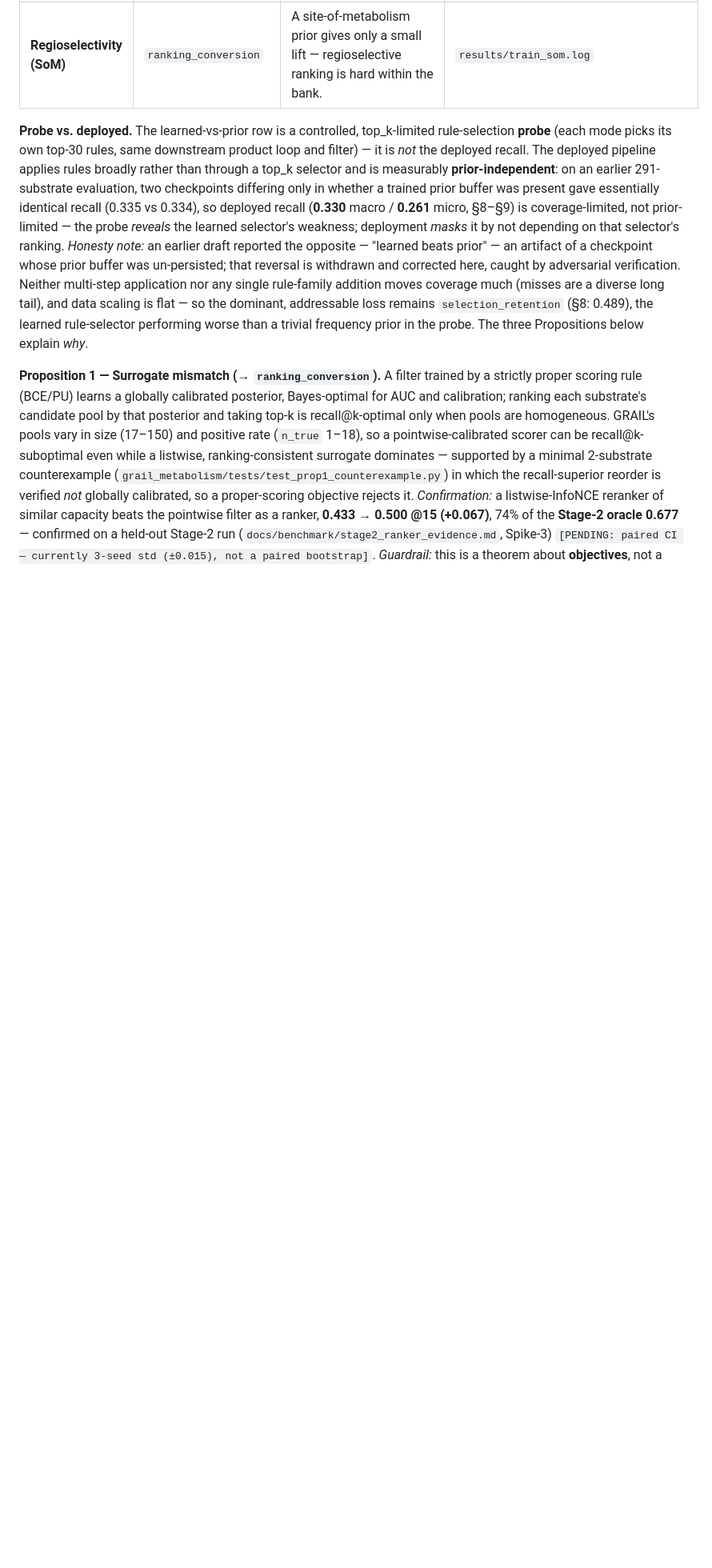
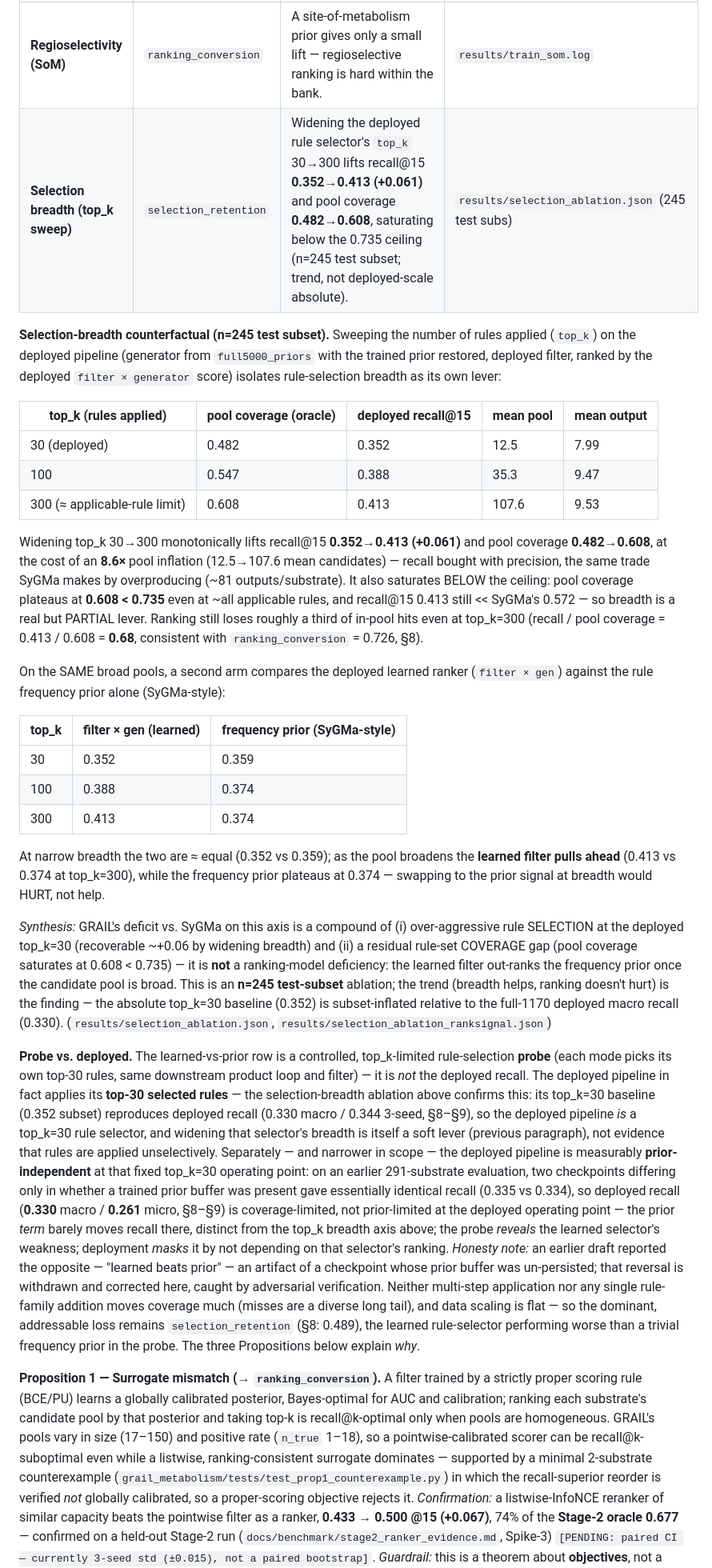
Before and after one commit to doctawho42/GRAIL, a Markdown page: docs/benchmark/manuscript.md, the part around one of its changes. Shown at 80% size. Drawn GitHub-style; blank space fills up the shorter version.

Commit message:
docs(manuscript): §10 selection-breadth + ranking-signal ablation; re-scope Proposition 2

```diff
--- a/docs/benchmark/manuscript.md
+++ b/docs/benchmark/manuscript.md
@@ -464,21 +464,69 @@ column); the table is followed by three refutable Propositions that localise *wh
 | **Coverage (ΔMW gap)** | `coverage_bank` | **26.9%** of true metabolites are uncovered by the depth-1 bank (plain InChIKey; ~25% under tautomer). Misses are a diverse long tail — the top missing class (hydroxylation/oxidation) is only **6%** of uncovered. | `results/benchmark_report_gap.json` (500 subs) |
 | **Data scaling** | `selection_retention` | Recall saturates (2418→4787 substrates ≈ flat) — the plateau is not a data-quantity problem. | `results/full{2500,5000}_single.log` |
 | **Regioselectivity (SoM)** | `ranking_conversion` | A site-of-metabolism prior gives only a small lift — regioselective ranking is hard within the bank. | `results/train_som.log` |
+| **Selection breadth (top_k sweep)** | `selection_retention` | Widening the deployed rule selector's `top_k` 30→300 lifts recall@15 **0.352→0.413 (+0.061)** and pool coverage **0.482→0.608**, saturating below the 0.735 ceiling (n=245 test subset; trend, not deployed-scale absolute). | `results/selection_ablation.json` (245 test subs) |
+
+**Selection-breadth counterfactual (n=245 test subset).** Sweeping the number of rules applied
+(`top_k`) on the deployed pipeline (generator from `full5000_priors` with the trained prior
+restored, deployed filter, ranked by the deployed `filter × generator` score) isolates
+rule-selection breadth as its own lever:
+
+| top_k (rules applied) | pool coverage (oracle) | deployed recall@15 | mean pool | mean output |
+|---|---|---|---|---|
+| 30 (deployed) | 0.482 | 0.352 | 12.5 | 7.99 |
+| 100 | 0.547 | 0.388 | 35.3 | 9.47 |
+| 300 (≈ applicable-rule limit) | 0.608 | 0.413 | 107.6 | 9.53 |
+
+Widening top_k 30→300 monotonically lifts recall@15 **0.352→0.413 (+0.061)** and pool coverage
+**0.482→0.608**, at the cost of an **8.6×** pool inflation (12.5→107.6 mean candidates) — recall
+bought with precision, the same trade SyGMa makes by overproducing (~81 outputs/substrate). It
+also saturates BELOW the ceiling: pool coverage plateaus at **0.608 < 0.735** even at ~all
+applicable rules, and recall@15 0.413 still << SyGMa's 0.572 — so breadth is a real but PARTIAL
+lever. Ranking still loses roughly a third of in-pool hits even at top_k=300 (recall / pool
+coverage = 0.413 / 0.608 = **0.68**, consistent with `ranking_conversion` = 0.726, §8).
+
+On the SAME broad pools, a second arm compares the deployed learned ranker (`filter × gen`)
+against the rule frequency prior alone (SyGMa-style):
+
+| top_k | filter × gen (learned) | frequency prior (SyGMa-style) |
+|---|---|---|
+| 30 | 0.352 | 0.359 |
+| 100 | 0.388 | 0.374 |
+| 300 | 0.413 | 0.374 |
+
+At narrow breadth the two are ≈ equal (0.352 vs 0.359); as the pool broadens the **learned filter
+pulls ahead** (0.413 vs 0.374 at top_k=300), while the frequency prior plateaus at 0.374 —
+swapping to the prior signal at breadth would HURT, not help.
+
+*Synthesis:* GRAIL's deficit vs. SyGMa on this axis is a compound of (i) over-aggressive rule
+SELECTION at the deployed top_k=30 (recoverable ~+0.06 by widening breadth) and (ii) a residual
+rule-set COVERAGE gap (pool coverage saturates at 0.608 < 0.735) — it is **not** a ranking-model
+deficiency: the learned filter out-ranks the frequency prior once the candidate pool is broad.
+This is an **n=245 test-subset** ablation; the trend (breadth helps, ranking doesn't hurt) is the
+finding — the absolute top_k=30 baseline (0.352) is subset-inflated relative to the full-1170
+deployed macro recall (0.330). (`results/selection_ablation.json`,
+`results/selection_ablation_ranksignal.json`)
 
 **Probe vs. deployed.** The learned-vs-prior row is a controlled, top_k-limited rule-selection
 **probe** (each mode picks its own top-30 rules, same downstream product loop and filter) — it is
-*not* the deployed recall. The deployed pipeline applies rules broadly rather than through a
-top_k selector and is measurably **prior-independent**: on an earlier 291-substrate evaluation,
-two checkpoints differing only in whether a trained prior buffer was present gave essentially
-identical recall (0.335 vs 0.334), so deployed recall (**0.330** macro / **0.261** micro, §8–§9)
-is coverage-limited, not prior-limited — the probe *reveals* the learned selector's weakness;
-deployment *masks* it by not depending on that selector's ranking. *Honesty note:* an earlier
-draft reported the opposite — "learned beats prior" — an artifact of a checkpoint whose prior
-buffer was un-persisted; that reversal is withdrawn and corrected here, caught by adversarial
-verification. Neither multi-step application nor any single rule-family addition moves coverage
-much (misses are a diverse long tail), and data scaling is flat — so the dominant, addressable
-loss remains `selection_retention` (§8: 0.489), the learned rule-selector performing worse than a
-trivial frequency prior in the probe. The three Propositions below explain *why*.
+*not* the deployed recall. The deployed pipeline in fact applies its **top-30 selected rules** —
+the selection-breadth ablation above confirms this: its top_k=30 baseline (0.352 subset)
+reproduces deployed recall (0.330 macro / 0.344 3-seed, §8–§9), so the deployed pipeline *is* a
+top_k=30 rule selector, and widening that selector's breadth is itself a soft lever (previous
+paragraph), not evidence that rules are applied unselectively. Separately — and narrower in
+scope — the deployed pipeline is measurably **prior-independent** at that fixed top_k=30
+operating point: on an earlier 291-substrate evaluation, two checkpoints differing only in
+whether a trained prior buffer was present gave essentially identical recall (0.335 vs 0.334), so
+deployed recall (**0.330** macro / **0.261** micro, §8–§9) is coverage-limited, not prior-limited
+at the deployed operating point — the prior *term* barely moves recall there, distinct from the
+top_k breadth axis above; the probe *reveals* the learned selector's weakness; deployment *masks*
+it by not depending on that selector's ranking. *Honesty note:* an earlier draft reported the
+opposite — "learned beats prior" — an artifact of a checkpoint whose prior buffer was
+un-persisted; that reversal is withdrawn and corrected here, caught by adversarial verification.
+Neither multi-step application nor any single rule-family addition moves coverage much (misses
+are a diverse long tail), and data scaling is flat — so the dominant, addressable loss remains
+`selection_retention` (§8: 0.489), the learned rule-selector performing worse than a trivial
+frequency prior in the probe. The three Propositions below explain *why*.
 
 **Proposition 1 — Surrogate mismatch (→ `ranking_conversion`).** A filter trained by a strictly proper scoring rule (BCE/PU) learns a globally calibrated posterior, Bayes-optimal for AUC and calibration; ranking each substrate's candidate pool by that posterior and taking top-k is recall@k-optimal only when pools are homogeneous. GRAIL's pools vary in size (17–150) and positive rate (`n_true` 1–18), so a pointwise-calibrated scorer can be recall@k-suboptimal even while a listwise, ranking-consistent surrogate dominates — supported by a minimal 2-substrate counterexample (`grail_metabolism/tests/test_prop1_counterexample.py`) in which the recall-superior reorder is verified *not* globally calibrated, so a proper-scoring objective rejects it. *Confirmation:* a listwise-InfoNCE reranker of similar capacity beats the pointwise filter as a ranker, **0.433 → 0.500 @15 (+0.067)**, 74% of the **Stage-2 oracle 0.677** — confirmed on a held-out Stage-2 run (`docs/benchmark/stage2_ranker_evidence.md`, Spike-3) `[PENDING: paired CI — currently 3-seed std (±0.015), not a paired bootstrap]`. *Guardrail:* this is a theorem about **objectives**, not a recall win — the reranker's **0.500 still loses to SyGMa (0.558)** and is reported only as a separate Stage-2 artifact, never as a headline number.
 
```
Also changed, not shown: other parts of docs/benchmark/manuscript.md (+2 -2 lines).
